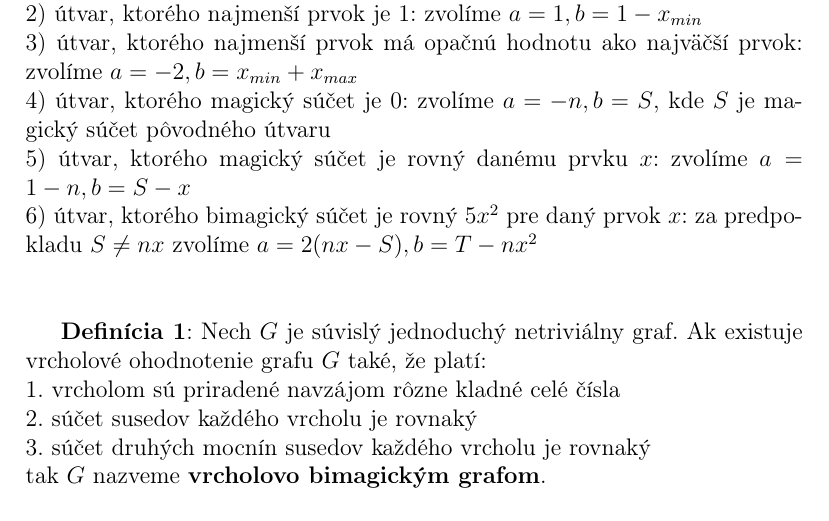
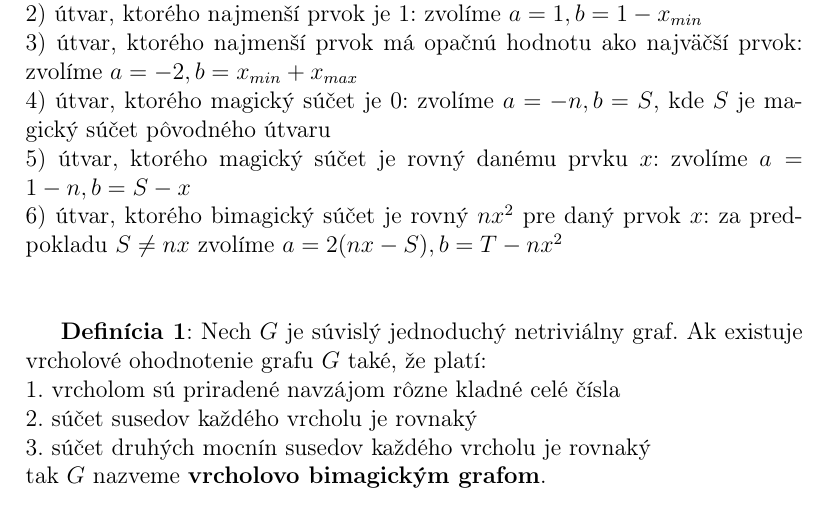
Before and after one commit to richardbiro/bakalarska_praca, a LaTeX document (Magické útvary - nové problémy.tex): part of page 2 of 13, cut so that both start at the same text. Compiled offline with pdfLaTeX.

Commit message:
Opraveny preklep z 5x^2 na nx^2

```diff
--- a/Magické útvary - nové problémy.tex
+++ b/Magické útvary - nové problémy.tex
@@ -65,7 +65,7 @@ Z toho vyplýva, že ak $X$ je bimagický regulárny útvar, tak $aX+b ~|~ a,b \
 3) útvar, ktorého najmenší prvok má opačnú hodnotu ako najväčší prvok: zvolíme $a = -2, b = x_{min} + x_{max}$ \\
 4) útvar, ktorého magický súčet je $0$: zvolíme $a = -n, b = S$, kde $S$ je magický súčet pôvodného útvaru \\
 5) útvar, ktorého magický súčet je rovný danému prvku $x$: zvolíme $a = 1-n, b = S-x$ \\
-6) útvar, ktorého bimagický súčet je rovný $5x^2$ pre daný prvok $x$: za predpokladu $S \neq nx$ zvolíme $a = 2(nx - S), b = T - nx^2$ \\\\
+6) útvar, ktorého bimagický súčet je rovný $nx^2$ pre daný prvok $x$: za predpokladu $S \neq nx$ zvolíme $a = 2(nx - S), b = T - nx^2$ \\\\
 
 
 \textbf{Definícia 1}: Nech $G$ je súvislý jednoduchý netriviálny graf. Ak existuje vrcholové ohodnotenie grafu $G$ také, že platí: \\
```
Also changed, not shown: Magické útvary - nové problémy.pdf.
